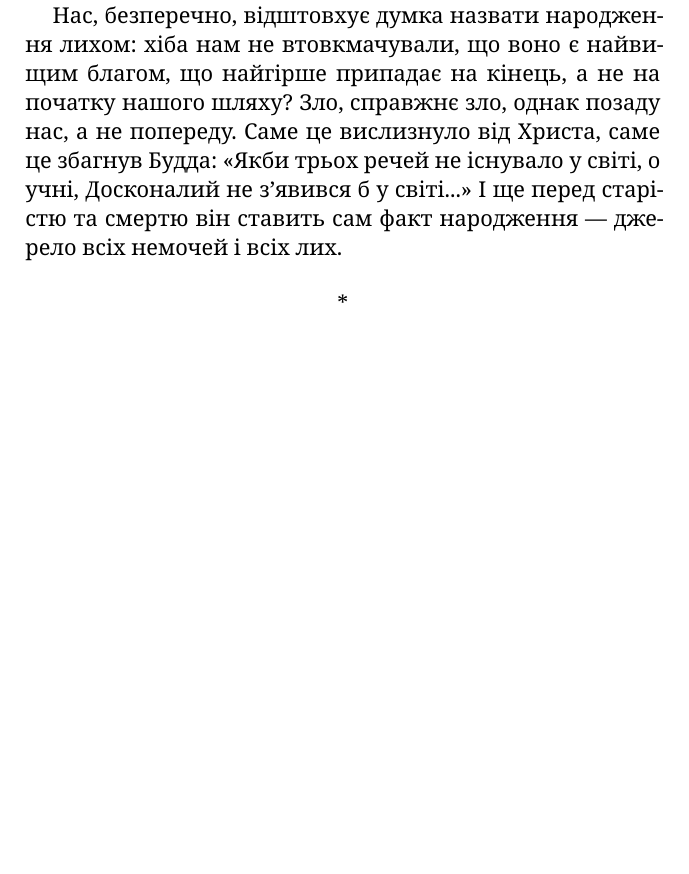
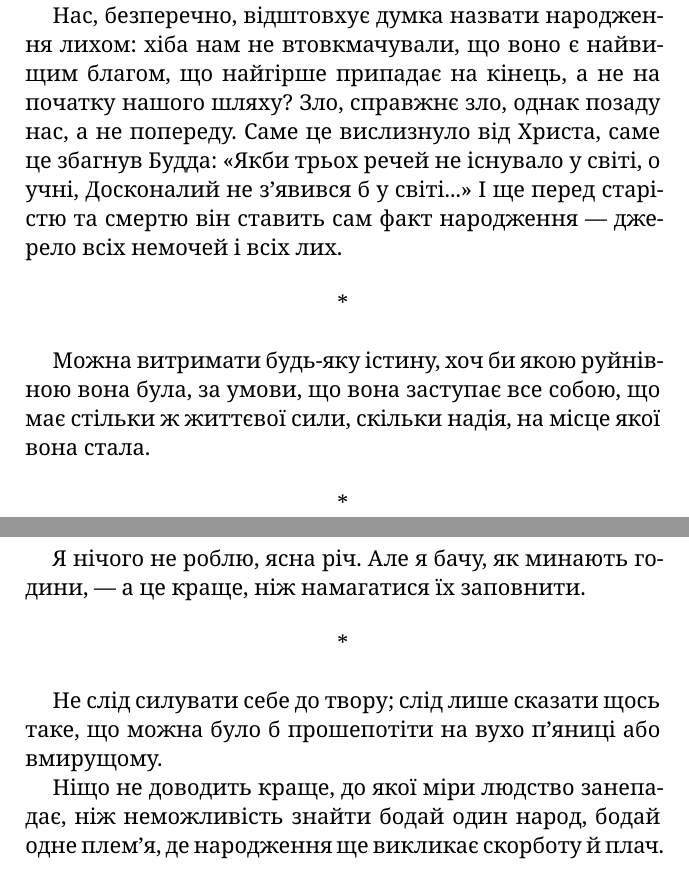
Before and after one commit to rillsvai/cioran-inconvenient-uk, a LaTeX book (main.tex, which reads chapters/section-01.tex): part of page 3 of 14 before the commit and two parts of pages 3 and 4 of 15 after it, the two joined at a grey line, cut so that both start at the same text, the shorter picture padded with empty space. Compiled offline with XeLaTeX.

Commit message:
add aphorism number 5,6,7,8

```diff
--- a/chapters/section-01.tex
+++ b/chapters/section-01.tex
@@ -43,5 +43,22 @@
 \asterism
 
 \begin{aphorism}
+Можна витримати будь-яку істину, хоч би якою руйнівною вона була, за умови, що вона заступає все собою, що має стільки ж життєвої сили, скільки надія, на місце якої
+вона стала.
+\end{aphorism}
 
+\asterism
+
+\begin{aphorism}
+Я нічого не роблю, ясна річ. Але я бачу, як минають години, — а це краще, ніж намагатися їх заповнити.
 \end{aphorism}
+
+\asterism
+
+\begin{aphorism}
+Не слід силувати себе до твору; слід лише сказати щось таке, що можна було б прошепотіти на вухо п'яниці або вмирущому.
+\end{aphorism}
+
+\begin{aphorism}
+Ніщо не доводить краще, до якої міри людство занепадає, ніж неможливість знайти бодай один народ, бодай одне плем'я, де народження ще викликає скорботу й плач.
+\end{aphorism}
```
